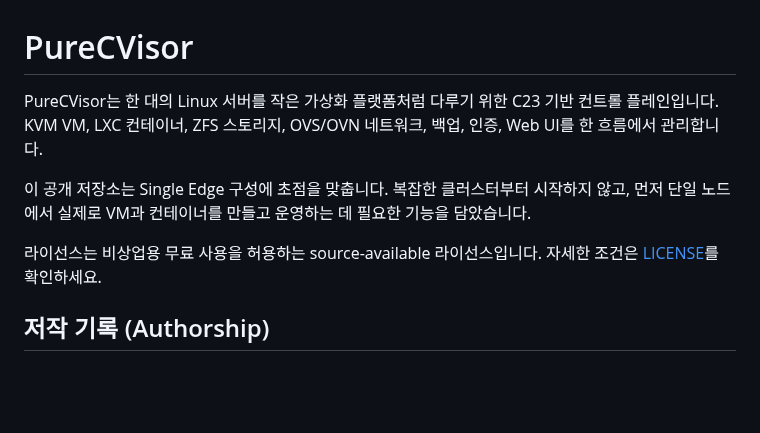
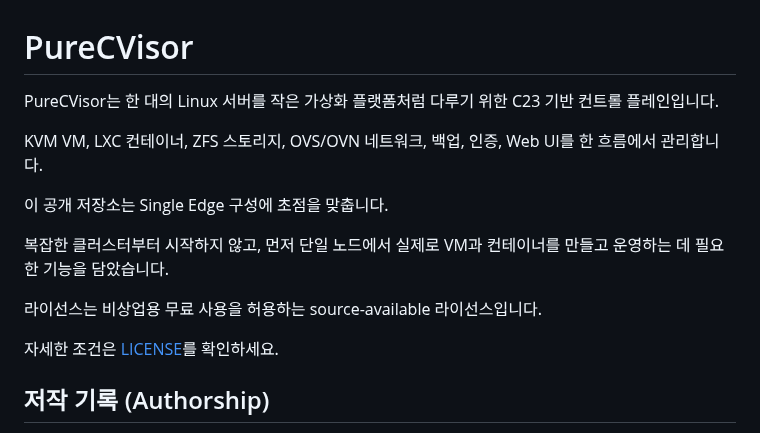
Before and after one commit to HardcoreMonk/purecvisor, a Markdown page: README.md, the part around the change. Rendered like a GitHub page; blank space fills up the shorter version.

Commit message:
Improve README structure and clarity
Reorganized and clarified the README content for better readability.

```diff
--- a/README.md
+++ b/README.md
@@ -1,10 +1,16 @@
 # PureCVisor
 
-PureCVisor는 한 대의 Linux 서버를 작은 가상화 플랫폼처럼 다루기 위한 C23 기반 컨트롤 플레인입니다. KVM VM, LXC 컨테이너, ZFS 스토리지, OVS/OVN 네트워크, 백업, 인증, Web UI를 한 흐름에서 관리합니다.
+PureCVisor는 한 대의 Linux 서버를 작은 가상화 플랫폼처럼 다루기 위한 C23 기반 컨트롤 플레인입니다.
 
-이 공개 저장소는 Single Edge 구성에 초점을 맞춥니다. 복잡한 클러스터부터 시작하지 않고, 먼저 단일 노드에서 실제로 VM과 컨테이너를 만들고 운영하는 데 필요한 기능을 담았습니다.
+KVM VM, LXC 컨테이너, ZFS 스토리지, OVS/OVN 네트워크, 백업, 인증, Web UI를 한 흐름에서 관리합니다.
 
-라이선스는 비상업용 무료 사용을 허용하는 source-available 라이선스입니다. 자세한 조건은 [LICENSE](LICENSE)를 확인하세요.
+이 공개 저장소는 Single Edge 구성에 초점을 맞춥니다.
+
+복잡한 클러스터부터 시작하지 않고, 먼저 단일 노드에서 실제로 VM과 컨테이너를 만들고 운영하는 데 필요한 기능을 담았습니다.
+
+라이선스는 비상업용 무료 사용을 허용하는 source-available 라이선스입니다.
+
+자세한 조건은 [LICENSE](LICENSE)를 확인하세요.
 
 ## 저작 기록 (Authorship)
 
```
